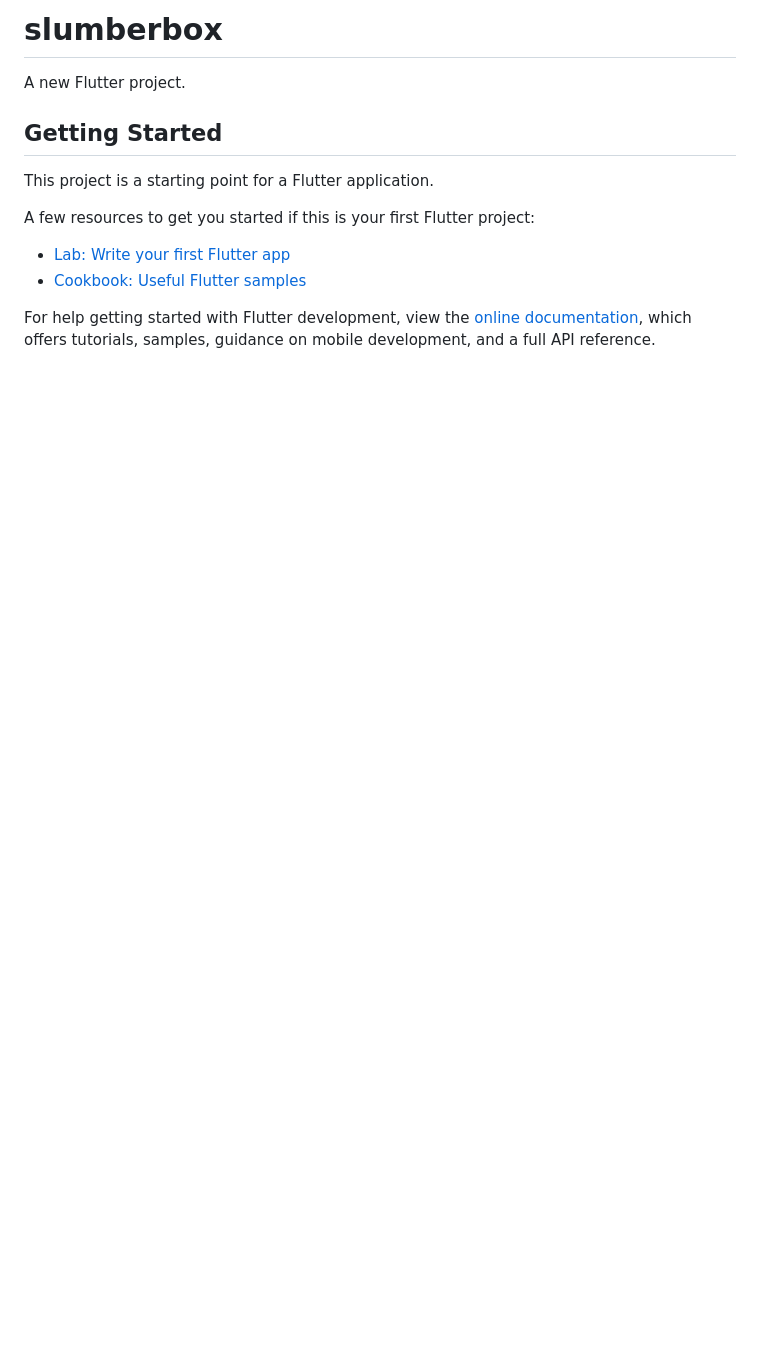
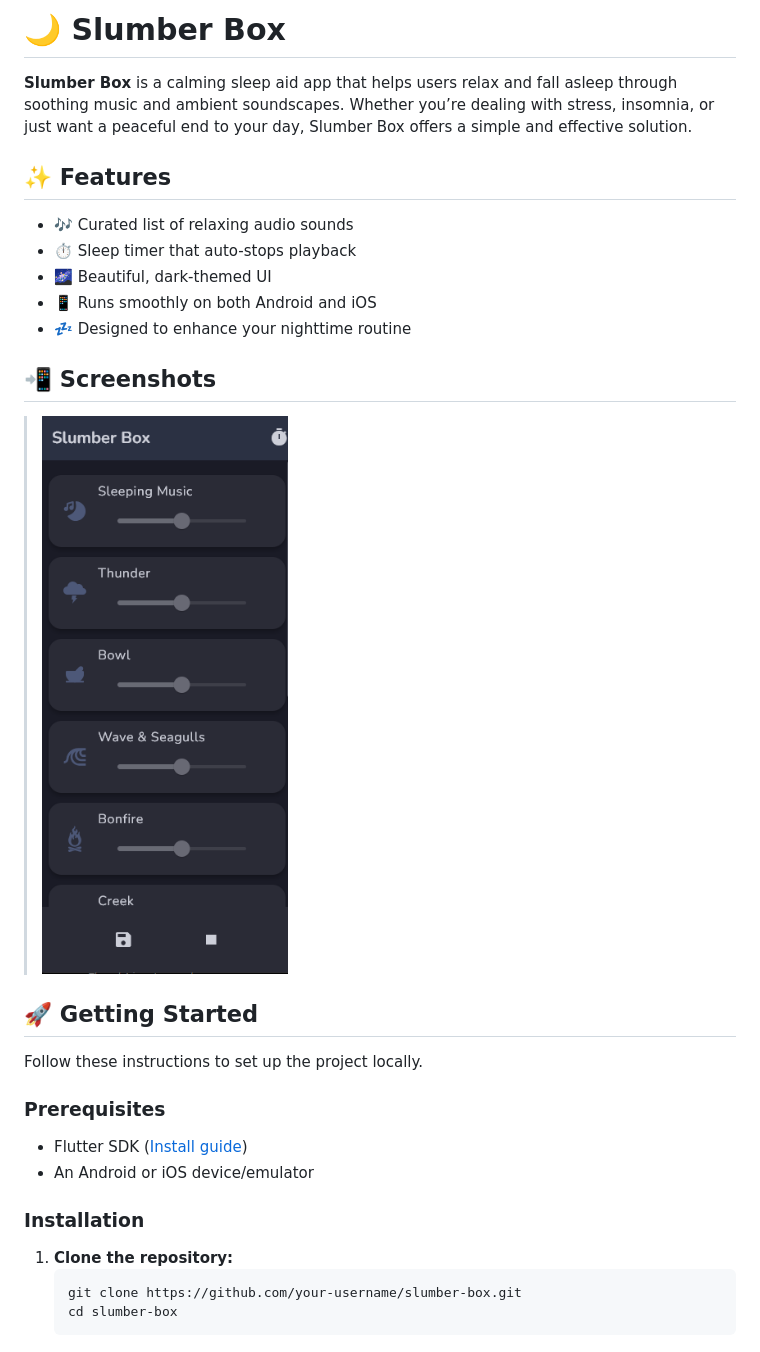
Before and after one commit to kishoremongar/slumberbox, a Markdown page: README.md, the part around the change. Rendered like a GitHub page; pictures changed too: image-1.png (added); blank space fills up the shorter version.

Commit message:
doc: added readme and cleaned files

````diff
--- a/README.md
+++ b/README.md
@@ -1,16 +1,32 @@
-# slumberbox
+# 🌙 Slumber Box
 
-A new Flutter project.
+**Slumber Box** is a calming sleep aid app that helps users relax and fall asleep through soothing music and ambient soundscapes. Whether you’re dealing with stress, insomnia, or just want a peaceful end to your day, Slumber Box offers a simple and effective solution.
 
-## Getting Started
+## ✨ Features
 
-This project is a starting point for a Flutter application.
+- 🎶 Curated list of relaxing audio sounds
+- ⏱️ Sleep timer that auto-stops playback
+- 🌌 Beautiful, dark-themed UI
+- 📱 Runs smoothly on both Android and iOS
+- 💤 Designed to enhance your nighttime routine
 
-A few resources to get you started if this is your first Flutter project:
+## 📲 Screenshots
 
-- [Lab: Write your first Flutter app](https://docs.flutter.dev/get-started/codelab)
-- [Cookbook: Useful Flutter samples](https://docs.flutter.dev/cookbook)
+> ![Home screen](image-1.png)
 
-For help getting started with Flutter development, view the
-[online documentation](https://docs.flutter.dev/), which offers tutorials,
-samples, guidance on mobile development, and a full API reference.
+## 🚀 Getting Started
+
+Follow these instructions to set up the project locally.
+
+### Prerequisites
+
+- Flutter SDK ([Install guide](https://flutter.dev/docs/get-started/install))
+- An Android or iOS device/emulator
+
+### Installation
+
+1. **Clone the repository:**
+   ```bash
+   git clone https://github.com/your-username/slumber-box.git
+   cd slumber-box
+   ```
````
Also changed, not shown: image.png (added), 1 other file.
